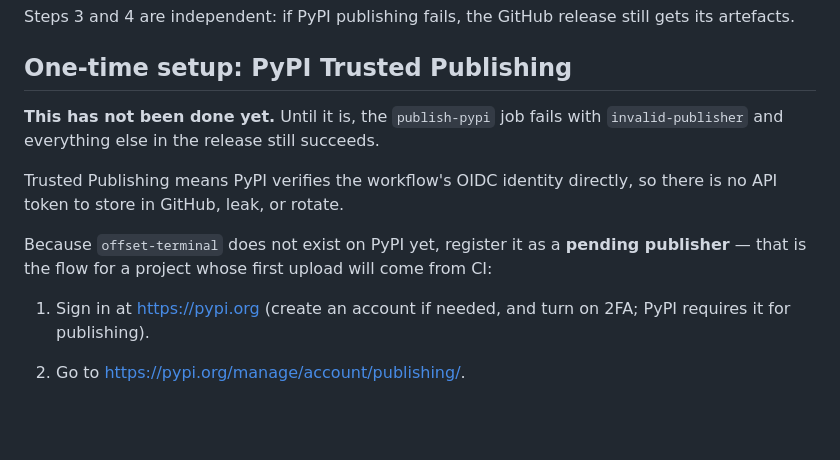
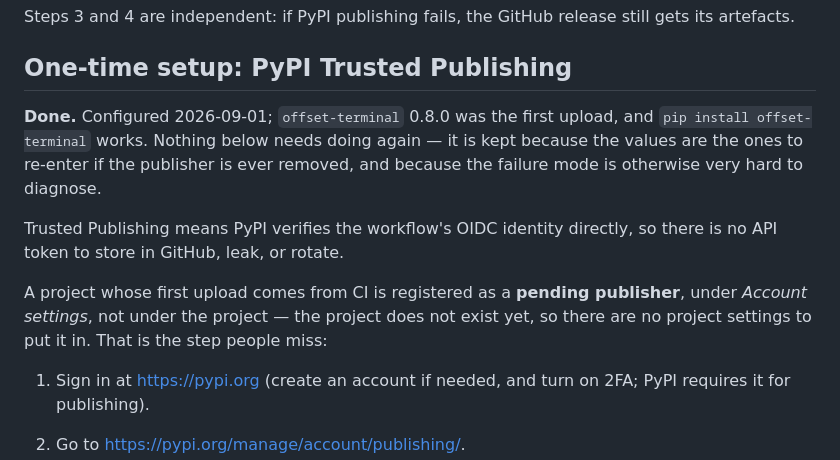
Before and after one commit to The-Masked-Bear/offset-terminal, a Markdown page: RELEASING.md, the part around the change. Rendered like a GitHub page; blank space fills up the shorter version.

Commit message:
docs: PyPI is live, so say so
Trusted publishing is configured and 0.8.0 published; `pip install
offset-terminal` works, and so does `pipx upgrade offset-terminal`, which
until now had nothing to upgrade *to* — the installer and the release feed
disagreed, which is the bug 0.5.1 could only work around.

Also replaces a release badge that had said v0.1.0 since v0.1.0.

```diff
--- a/RELEASING.md
+++ b/RELEASING.md
@@ -28,15 +28,18 @@ still gets its artefacts.
 
 ## One-time setup: PyPI Trusted Publishing
 
-**This has not been done yet.** Until it is, the `publish-pypi` job fails with
-`invalid-publisher` and everything else in the release still succeeds.
+**Done.** Configured 2026-09-01; `offset-terminal` 0.8.0 was the first upload,
+and `pip install offset-terminal` works. Nothing below needs doing again — it
+is kept because the values are the ones to re-enter if the publisher is ever
+removed, and because the failure mode is otherwise very hard to diagnose.
 
 Trusted Publishing means PyPI verifies the workflow's OIDC identity directly,
 so there is no API token to store in GitHub, leak, or rotate.
 
-Because `offset-terminal` does not exist on PyPI yet, register it as a
-**pending publisher** — that is the flow for a project whose first upload will
-come from CI:
+A project whose first upload comes from CI is registered as a **pending
+publisher**, under *Account settings*, not under the project — the project does
+not exist yet, so there are no project settings to put it in. That is the step
+people miss:
 
 1. Sign in at <https://pypi.org> (create an account if needed, and turn on 2FA;
    PyPI requires it for publishing).
```
Also changed, not shown: README.md (+2 -1 lines).
